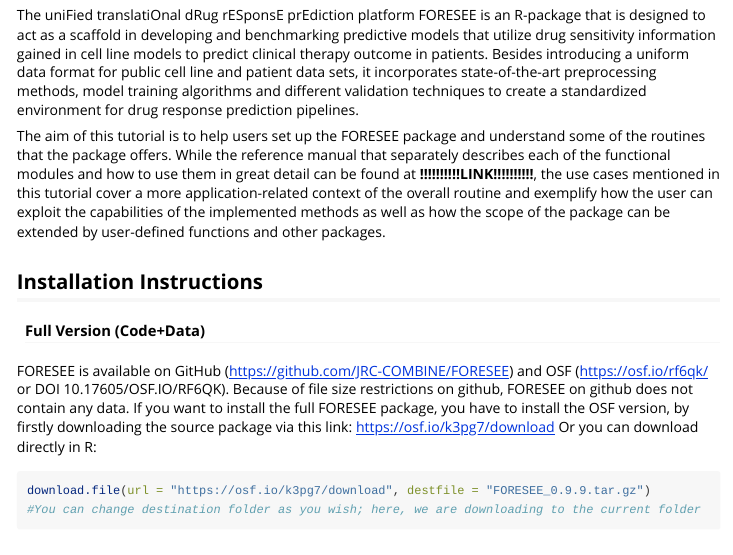
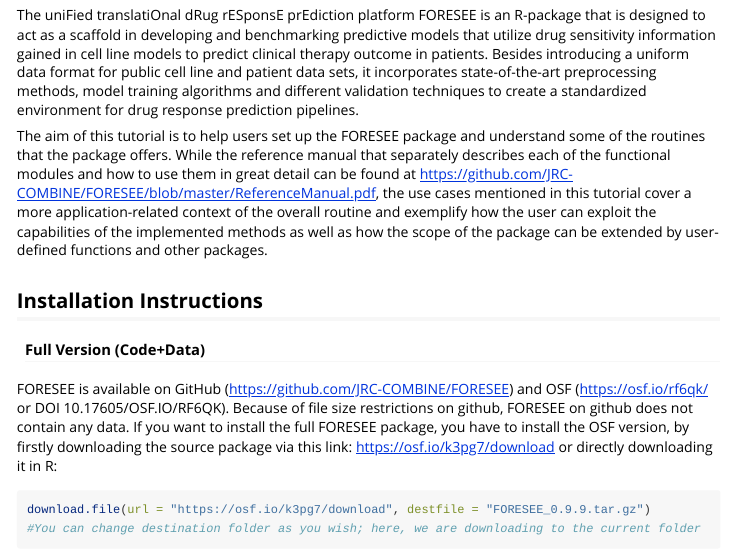
Before and after one commit to JRC-COMBINE/FORESEE, an R Markdown document (vignettes/introduction-to-FORESEE.Rmd): the page in a window 1100 px wide, from 770 px down. Rendered offline with R 4.5, knitr and Pandoc, with nearby package versions; long lines of code are wrapped.

Commit message:
proof-read methods vignette

````diff
--- a/vignettes/introduction-to-FORESEE.Rmd
+++ b/vignettes/introduction-to-FORESEE.Rmd
@@ -46,7 +46,7 @@
 
 The uniFied translatiOnal dRug rESponsE prEdiction platform FORESEE is an R-package that is designed to act as a scaffold in developing and benchmarking predictive models that utilize drug sensitivity information gained in cell line models to predict clinical therapy outcome in patients. Besides introducing a uniform data format for public cell line and patient data sets, it incorporates state-of-the-art preprocessing methods, model training algorithms and different validation techniques to create a standardized environment for drug response prediction pipelines.
 
-The aim of this tutorial is to help users set up the FORESEE package and understand some of the routines that the package offers. While the reference manual that separately describes each of the functional modules and how to use them in great detail can be found at **!!!!!!!!!!LINK!!!!!!!!!!**, the use cases mentioned in this tutorial cover a more application-related context of the overall routine and exemplify how the user can exploit the capabilities of the implemented methods as well as how the scope of the package can be extended by user-defined functions and other packages.
+The aim of this tutorial is to help users set up the FORESEE package and understand some of the routines that the package offers. While the reference manual that separately describes each of the functional modules and how to use them in great detail can be found at https://github.com/JRC-COMBINE/FORESEE/blob/master/ReferenceManual.pdf, the use cases mentioned in this tutorial cover a more application-related context of the overall routine and exemplify how the user can exploit the capabilities of the implemented methods as well as how the scope of the package can be extended by user-defined functions and other packages.
 
 
 ## Installation Instructions
@@ -55,7 +55,7 @@
 FORESEE is available on GitHub (https://github.com/JRC-COMBINE/FORESEE) and OSF (https://osf.io/rf6qk/ or DOI 10.17605/OSF.IO/RF6QK). Because of file size restrictions on github, FORESEE on github does not contain any data.
 If you want to install the full FORESEE package, you have to install the OSF version, by firstly downloading the source package via this link:
 https://osf.io/k3pg7/download
-Or you can download directly in R:
+or directly downloading it in R:
 ```r
 download.file(url = "https://osf.io/k3pg7/download", destfile = "FORESEE_0.9.9.tar.gz")
 #You can change destination folder as you wish; here, we are downloading to the current folder
````
